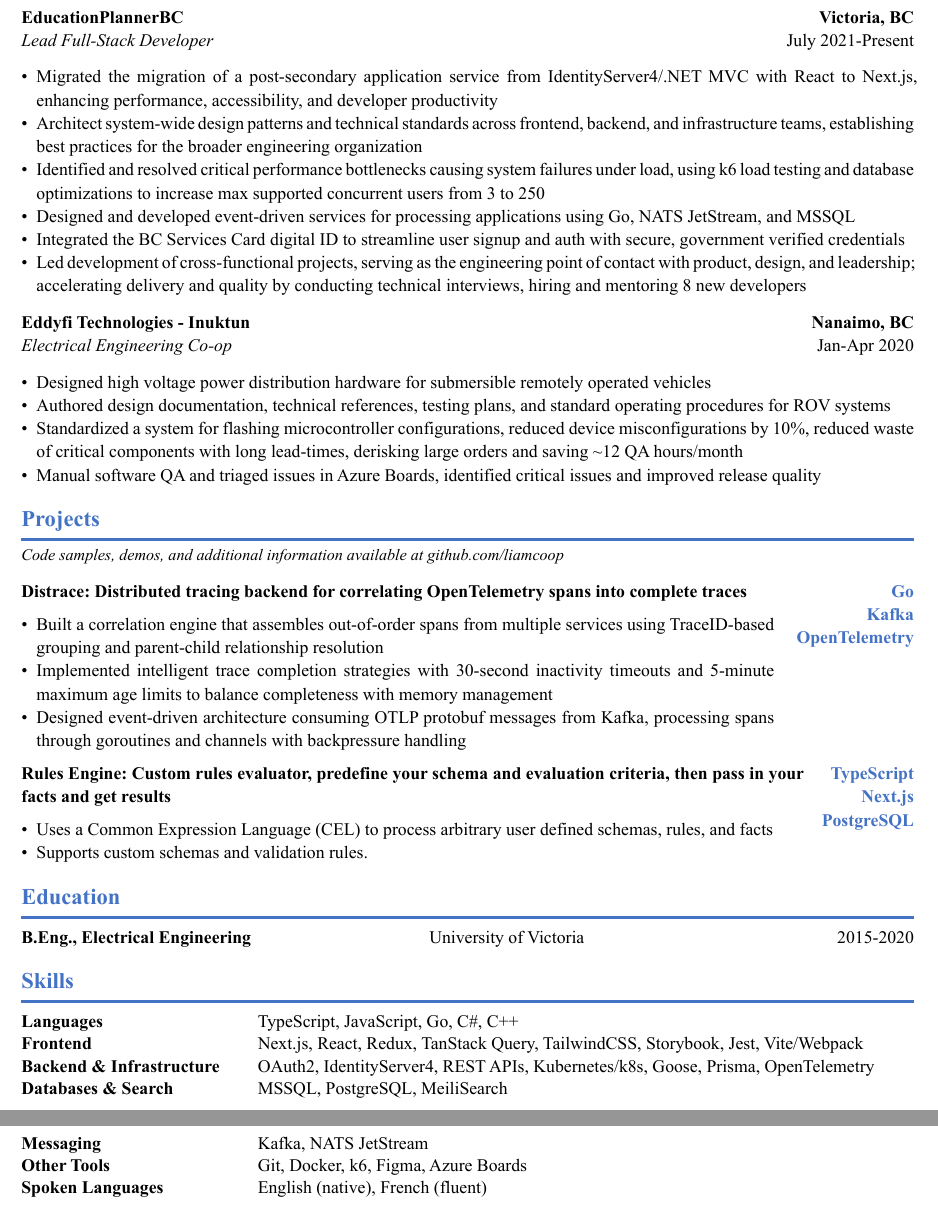
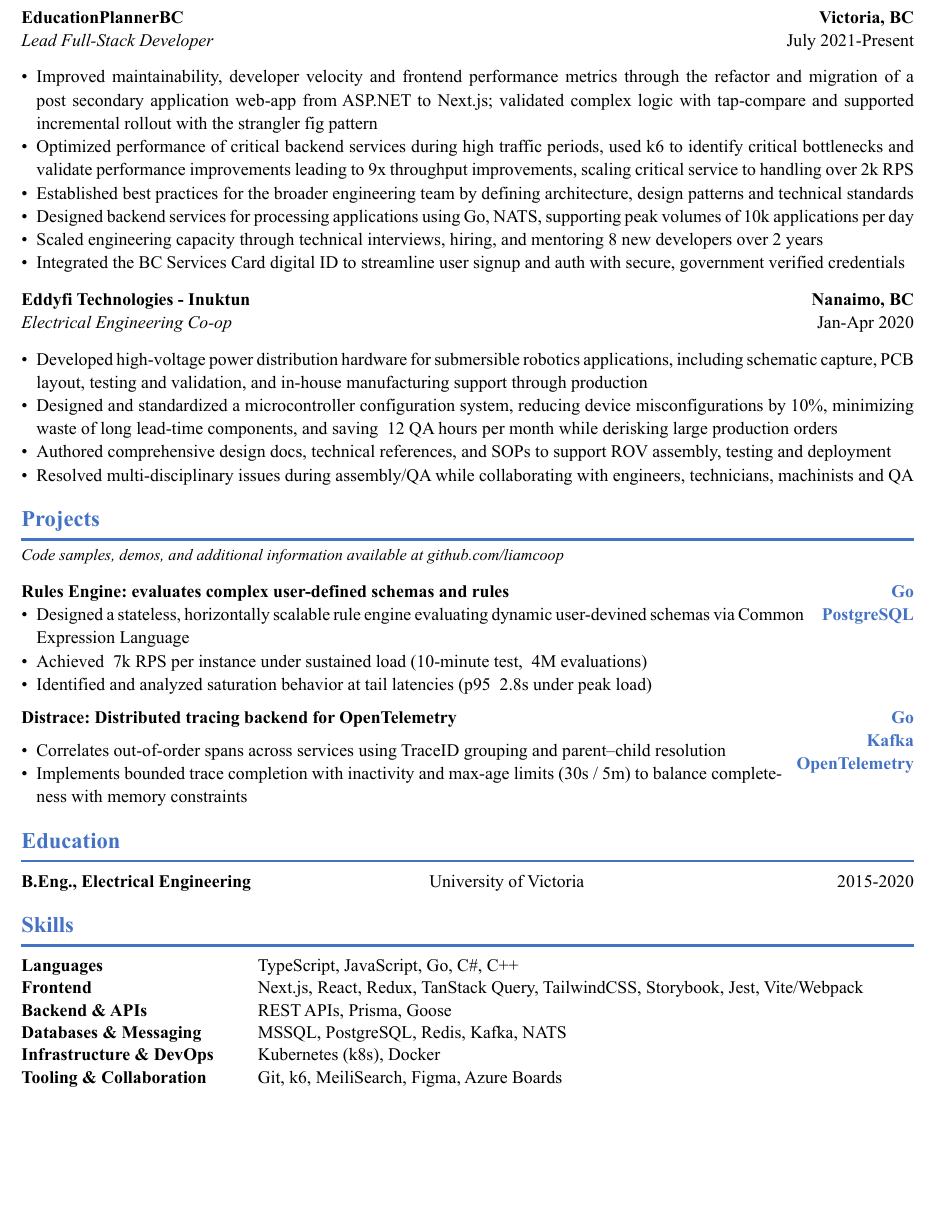
Before and after one commit to LiamCoop/resume, a Typst document (resume.typ): two parts of pages 1 and 2 of 2 before the commit and part of the page after it, the two joined at a grey line, cut so that both start at the same text, the shorter picture padded with empty space. The pictures show the PDF file resume.pdf that the author committed with the source.

Commit message:
add script for compile & open, updates to resume

```diff
--- a/resume.typ
+++ b/resume.typ
@@ -67,12 +67,13 @@
 
 #v(0.2em)
 
-- Migrated the migration of a post-secondary application service from IdentityServer4/.NET MVC with React to Next.js, enhancing performance, accessibility, and developer productivity
-- Architect system-wide design patterns and technical standards across frontend, backend, and infrastructure teams, establishing best practices for the broader engineering organization
-- Identified and resolved critical performance bottlenecks causing system failures under load, using k6 load testing and database optimizations to increase max supported concurrent users from 3 to 250
-- Designed and developed event-driven services for processing applications using Go, NATS JetStream, and MSSQL
+- Improved maintainability, developer velocity and frontend performance metrics through the refactor and migration of a post secondary application web-app from ASP.NET to Next.js; validated complex logic with tap-compare and supported incremental rollout with the strangler fig pattern
+// - Refactored and migrated a post secondary application web-app from ASP.NET to Next.js to improve developer velocity, maintainability and frontend performance metrics; validated complex logic with tap-compare and supported incremental rollout with the strangler fig pattern
+- Optimized performance of critical backend services during high traffic periods, used k6 to identify critical bottlenecks and validate performance improvements leading to 9x throughput improvements, scaling critical service to handling over 2k RPS
+- Established best practices for the broader engineering team by defining architecture, design patterns and technical standards
+- Designed backend services for processing applications using Go, NATS, supporting peak volumes of 10k applications per day
+- Scaled engineering capacity through technical interviews, hiring, and mentoring 8 new developers over 2 years
 - Integrated the BC Services Card digital ID to streamline user signup and auth with secure, government verified credentials
-- Led development of cross-functional projects, serving as the engineering point of contact with product, design, and leadership; accelerating delivery and quality by conducting technical interviews, hiring and mentoring 8 new developers
 
 #v(0.2em)
 
@@ -80,10 +81,11 @@
 
 #v(0.2em)
 
-- Designed high voltage power distribution hardware for submersible remotely operated vehicles
-- Authored design documentation, technical references, testing plans, and standard operating procedures for ROV systems
-- Standardized a system for flashing microcontroller configurations, reduced device misconfigurations by 10%, reduced waste of critical components with long lead-times, derisking large orders and saving \~12 QA hours/month
-- Manual software QA and triaged issues in Azure Boards, identified critical issues and improved release quality
+- Developed high-voltage power distribution hardware for submersible robotics applications, including schematic capture, PCB layout, testing and validation, and in-house manufacturing support through production
+- Designed and standardized a microcontroller configuration system, reducing device misconfigurations by 10%, minimizing waste of long lead-time components, and saving ~12 QA hours per month while derisking large production orders
+- Authored comprehensive design docs, technical references, and SOPs to support ROV assembly, testing and deployment
+- Resolved multi-disciplinary issues during assembly/QA while collaborating with engineers, technicians, machinists and QA
+// - Performed software QA and defect triage in Azure Boards, identifying critical issues and improving overall release quality
 
 #v(0.2em)
 
@@ -98,11 +100,27 @@
   columns: (1fr, auto),
   gutter: 1em,
   [
-    *Distrace: Distributed tracing backend for correlating OpenTelemetry spans into complete traces*
+    *Rules Engine: evaluates complex user-defined schemas and rules*
+    - Designed a stateless, horizontally scalable rule engine evaluating dynamic user-devined schemas via Common Expression Language
+    - Achieved ~7k RPS per instance under sustained load (10-minute test, ~4M evaluations)
+    - Identified and analyzed saturation behavior at tail latencies (p95 ~2.8s under peak load)
+  ],
+  align(right + top)[
+    #text(fill: accent_color, weight: "bold")[
+      Go \
+      PostgreSQL \
+    ]
+  ]
+)
 
-    - Built a correlation engine that assembles out-of-order spans from multiple services using TraceID-based grouping and parent-child relationship resolution
-    - Implemented intelligent trace completion strategies with 30-second inactivity timeouts and 5-minute maximum age limits to balance completeness with memory management
-    - Designed event-driven architecture consuming OTLP protobuf messages from Kafka, processing spans through goroutines and channels with backpressure handling
+#grid(
+  columns: (1fr, auto),
+  gutter: 1em,
+  [
+    *Distrace: Distributed tracing backend for OpenTelemetry*
+
+    - Correlates out-of-order spans across services using TraceID grouping and parent–child resolution
+    - Implements bounded trace completion with inactivity and max-age limits (30s / 5m) to balance completeness with memory constraints
   ],
   align(right + top)[
     #text(fill: accent_color, weight: "bold")[
@@ -129,47 +133,3 @@
-      Next.js \
-      PostgreSQL
-    ]
-  ]
-)
-*/
-
-#grid(
-  columns: (1fr, auto),
-  gutter: 1em,
-  [
-    *Rules Engine: Custom rules evaluator, predefine your schema and evaluation criteria, then pass in your facts and get results*
-
-    - Uses a Common Expression Language (CEL) to process arbitrary user defined schemas, rules, and facts
-    - Supports custom schemas and validation rules.
-  ],
-  align(right + top)[
-    #text(fill: accent_color, weight: "bold")[
-      TypeScript \
-      Next.js \
-      PostgreSQL
-    ]
-  ]
-)
-
-//#grid(
-//  columns: (1fr, auto),
-//  gutter: 1em,
-//  [
-//    *Palette: A tool for updating, editing, and storing your tailwind colour palettes*
-//
-//    - Create or manage your existing TailwindCSS colour palettes for different projects
-//    - These can be edited using the GUI, or by text through a JSON editor with live validation
-//  ],
-//  align(right + top)[
-//    #text(fill: accent_color, weight: "bold")[
-//      TypeScript \
-//      Next.js \
-//      PostgreSQL
-//    ]
-//  ]
-//)
-
-
 
 #v(0.2em)
 
@@ -202,13 +162,12 @@
 
   [*Frontend*], [Next.js, React, Redux, TanStack Query, TailwindCSS, Storybook, Jest, Vite/Webpack],
 
-  [*Backend & Infrastructure*], [OAuth2, IdentityServer4, REST APIs, Kubernetes/k8s, Goose, Prisma, OpenTelemetry],
+  [*Backend & APIs*], [REST APIs, Prisma, Goose],
 
-  [*Databases & Search*], [MSSQL, PostgreSQL, MeiliSearch],
+  [*Databases & Messaging*], [MSSQL, PostgreSQL, Redis, Kafka, NATS],
 
-  [*Messaging*], [Kafka, NATS JetStream],
+  [*Infrastructure & DevOps*], [Kubernetes (k8s), Docker],
 
-  [*Other Tools*], [Git, Docker, k6, Figma, Azure Boards],
-
-  [*Spoken Languages*], [English (native), French (fluent)]
+  [*Tooling & Collaboration*], [Git, k6, MeiliSearch, Figma, Azure Boards],
+  // [*Spoken Languages*], [English (native), French (fluent)]
 )
```
Also changed, not shown: resume.pdf, resume.typ (14 more changed lines), 1 other file.
